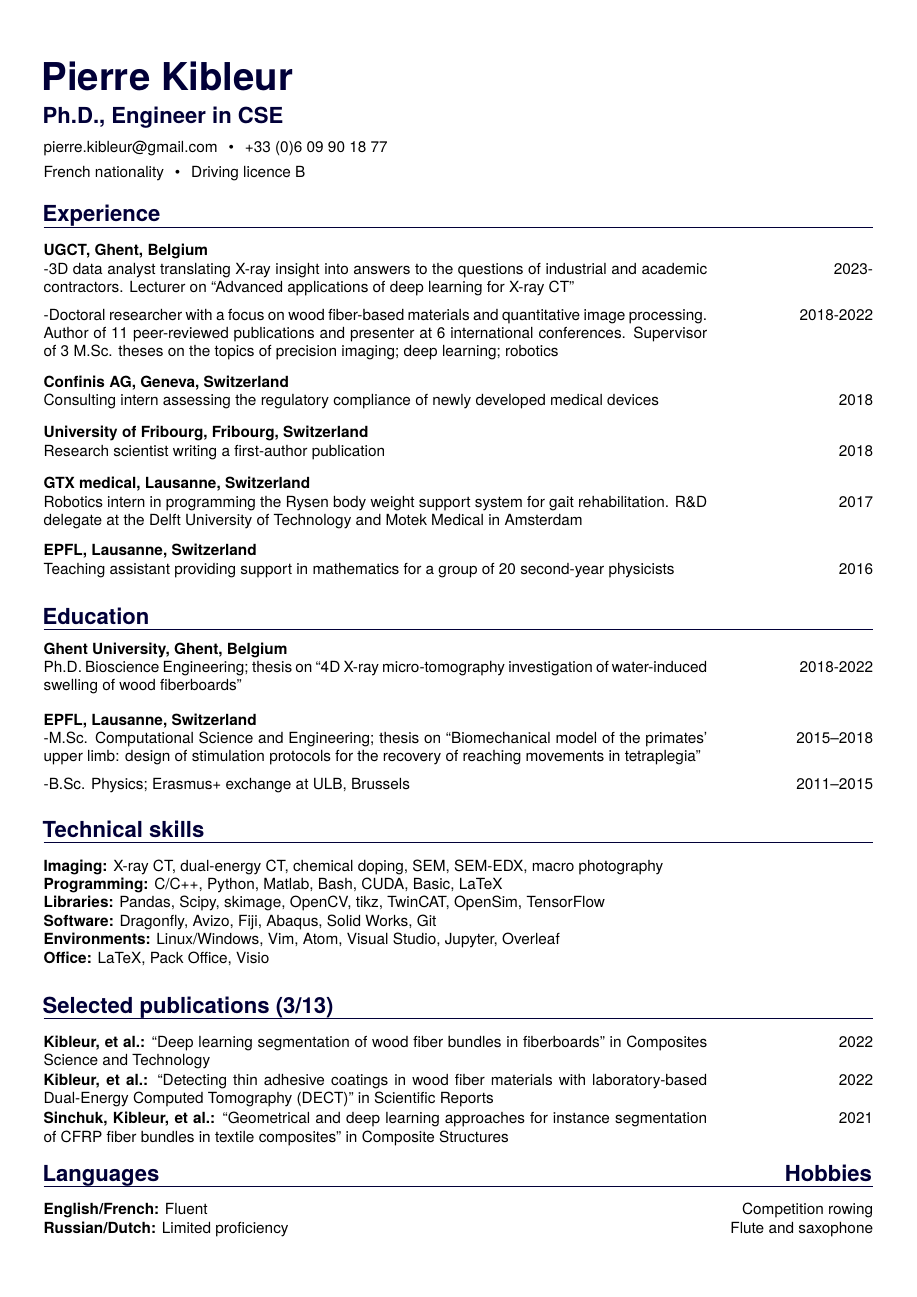
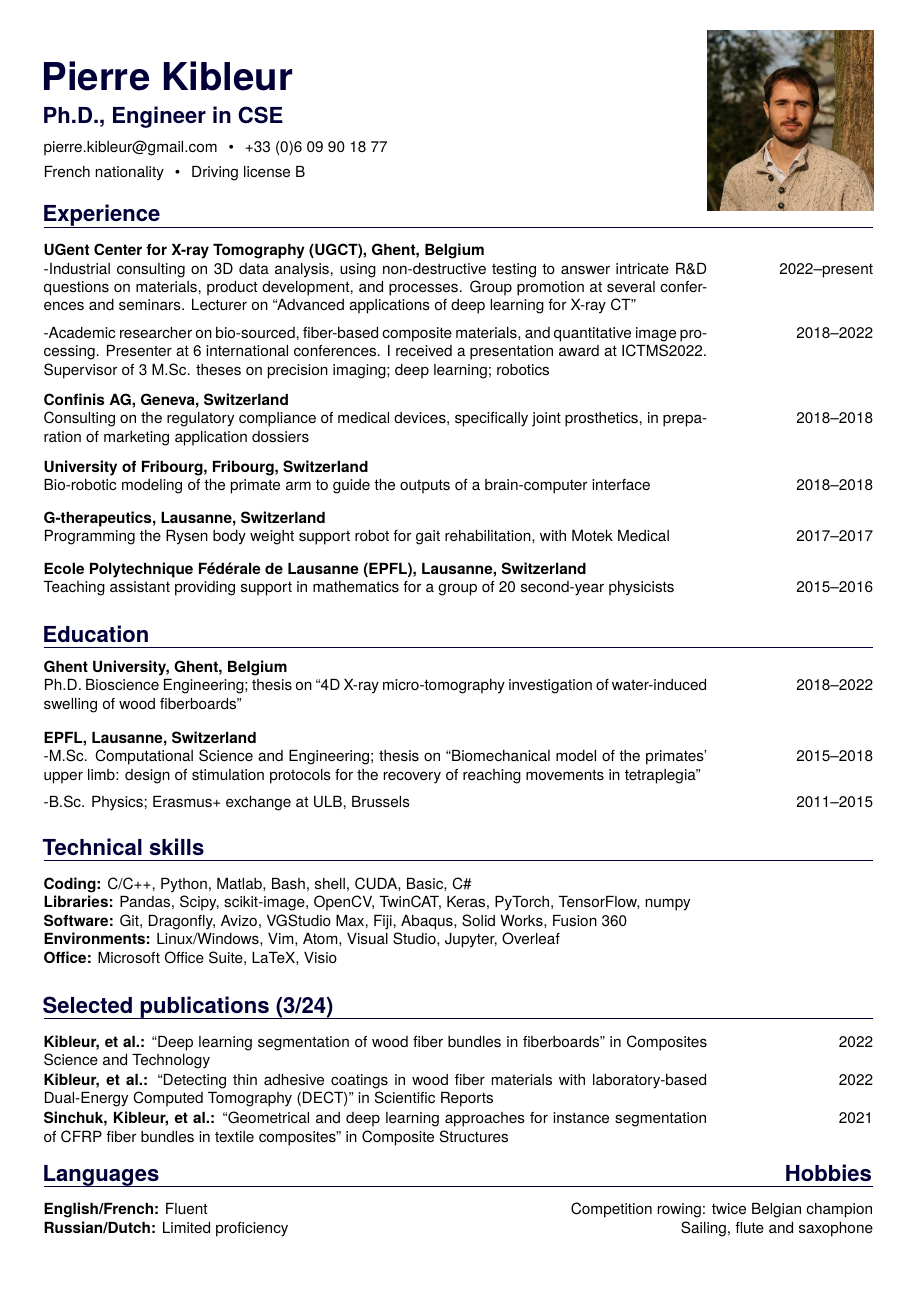
Before and after one commit to pcmkible/CV, a LaTeX CV (CV_Pierre_Kibleur.tex, which reads CV_template.sty): the whole page. Compiled offline with pdfLaTeX.

Commit message:
Update October 2024

```diff
--- a/CV_Pierre_Kibleur.tex
+++ b/CV_Pierre_Kibleur.tex
@@ -9,57 +9,58 @@
 \SetEmail{pierre.kibleur@gmail.com}
 \SetNationality{French nationality}
 %\SetExtra{Feb 17\textsuperscript{th}, 1993}
-\SetExtra{Driving licence B}
+\SetExtra{Driving license B}
 \SetDate{2022}
 
 \begin{document}
     \header
     \section{Experience}
-   		\CVentry[UGCT, Ghent, Belgium]
-			{-3D data analyst translating X-ray insight into answers to the questions of industrial and academic contractors. Lecturer on ``Advanced applications of deep learning for X-ray CT''\medskip}
-			{2023-}
-			{-Doctoral researcher with a focus on wood fiber-based materials and quantitative image processing. Author of 11 peer-reviewed publications and presenter at 6 international conferences. Supervisor of 3 M.Sc. theses on the topics of precision imaging; deep learning; robotics}
-			{2018-2022}
+   		\CVentry[UGent Center for X-ray Tomography (UGCT), Ghent, Belgium]
+			{-Industrial consulting on 3D data analysis, using non-destructive testing to answer intricate R\&D questions on materials, product development, and processes. Group promotion at several conferences and seminars. Lecturer on ``Advanced applications of deep learning for X-ray CT''\medskip}
+			{2022--present}
+			{-Academic researcher on bio-sourced, fiber-based composite materials, and quantitative image processing. Presenter at 6 international conferences. I received a presentation award at ICTMS2022. Supervisor of 3 M.Sc. theses on precision imaging; deep learning; robotics}
+			{2018--2022}
 
         \CVentry[Confinis AG, Geneva, Switzerland]
-			{Consulting intern assessing the regulatory compliance of newly developed medical devices}{2018}{}{}
+			{Consulting on the regulatory compliance of medical devices, specifically joint prosthetics, in preparation of marketing application dossiers}{2018--2018}{}{}
 
         \CVentry[University of Fribourg, Fribourg, Switzerland]
-            {Research scientist writing a first-author publication}{2018}{}{}
+            {Bio-robotic modeling of the primate arm to guide the outputs of a brain-computer interface}{2018--2018}{}{}
 
-        \CVentry[GTX medical, Lausanne, Switzerland]
-            {Robotics intern in programming the Rysen body weight support system for gait rehabilitation. R\&D delegate at the Delft University of Technology and Motek Medical in Amsterdam}
-            {2017}{}{}
+        \CVentry[G-therapeutics, Lausanne, Switzerland]
+            {Programming the Rysen body weight support robot for gait rehabilitation, with Motek Medical}
+            {2017--2017}{}{}
 
-        \CVentry[EPFL, Lausanne, Switzerland]
+        \CVentry[Ecole Polytechnique F\'ed\'erale de Lausanne (EPFL), Lausanne, Switzerland]
             {Teaching assistant providing support in mathematics for a group of 20 second-year physicists}
-            {2016}{}{}
+            {2015--2016}{}{}
 
     \section{Education}
  		\CVentry[Ghent University, Ghent, Belgium]
 	    {Ph.D. Bioscience Engineering; thesis on ``4D X-ray micro-tomography investigation of water-induced swelling of wood fiberboards''}
-	    {2018-2022}{}{}
+	    {2018--2022}{}{}
 
 		\CVentry[EPFL, Lausanne, Switzerland]
 		{-M.Sc. Computational Science and Engineering; thesis on ``Biomechanical model of the primates' upper limb: design of stimulation protocols for the recovery of reaching movements in tetraplegia''\medskip}{2015--2018}
 		{-B.Sc. Physics; Erasmus+ exchange at ULB, Brussels}{2011--2015}
 
     \section{Technical skills}
-        \OneLiner[Imaging]{X-ray CT, dual-energy CT, chemical doping, SEM, SEM-EDX, macro photography}{}
-        \OneLiner[Programming]{C/C++, Python, Matlab, Bash, CUDA, Basic, LaTeX}{}
-        \OneLiner[Libraries]{Pandas, Scipy, skimage, OpenCV, tikz, TwinCAT, OpenSim, TensorFlow}{}
-        \OneLiner[Software]{Dragonfly, Avizo, Fiji, Abaqus, Solid Works, Git}{}
+
+        \OneLiner[Coding]{C/C++, Python, Matlab, Bash, shell, CUDA, Basic, C\#}{}
+        \OneLiner[Libraries]{Pandas, Scipy, scikit-image, OpenCV, TwinCAT, Keras, PyTorch, TensorFlow, numpy}{}
+        %\OneLiner[Imaging]{X-ray CT, dual-energy CT, chemical doping, SEM, SEM-EDX, macro photography}{}
+        \OneLiner[Software]{Git, Dragonfly, Avizo, VGStudio Max, Fiji, Abaqus, Solid Works, Fusion 360}{}
         \OneLiner[Environments]{Linux/Windows, Vim, Atom, Visual Studio, Jupyter, Overleaf}{}
-        \OneLiner[Office]{LaTeX, Pack Office, Visio}{}
+        \OneLiner[Office]{Microsoft Office Suite, LaTeX, Visio}{}
 
-    \section{Selected publications (3/13)}
+    \section{Selected publications (3/24)}
 		\OneLiner[Kibleur, et al.] {``Deep learning segmentation of wood fiber bundles in fiberboards" in Composites Science and Technology}{2022}
 		\OneLiner[Kibleur, et al.] {``Detecting thin adhesive coatings in wood fiber materials with laboratory-based Dual-Energy Computed Tomography (DECT)" in Scientific Reports}{2022}
 		\OneLiner[Sinchuk, Kibleur, et al.] {``Geometrical and deep learning approaches for instance segmentation of CFRP fiber bundles in textile composites" in Composite Structures}{2021}
 
 	\section{\TwoColumns[Languages]{Hobbies}}
-		\OneLiner[English/French]{Fluent}{Competition rowing}
-		\OneLiner[Russian/Dutch]{Limited proficiency \hfill}{Flute and saxophone}
+		\OneLinerSpec[English/French]{Fluent}{Competition rowing: twice Belgian champion}
+		\OneLinerSpec[Russian/Dutch]{Limited proficiency \hfill}{Sailing, flute and saxophone}
 
 
 \end{document}
--- a/CV_template.sty
+++ b/CV_template.sty
@@ -146,8 +146,8 @@
 \node[below = .55cm of Title.west, anchor=north west] (Line1) {\Email \BulletPoint \Phone};
 \node[below = .4cm of Line1.west, anchor=north west] (Line2) {\Nationality \BulletPoint \Extra};
 		%Picture
-		%\node at ($(CrossPoint)!.5!(TopRight)$) (Picture)
-		%					{\includegraphics[width=3.8cm]{pic.jpg}};
+		\node at ($(CrossPoint)!.5!(TopRight)$) (Picture)
+							{\includegraphics[width=3.8cm]{pic.jpg}};
 
 		%Date
 		%\node[anchor=north east] at (TopRight) (Date)
```
Also changed, not shown: CV_Pierre_Kibleur.pdf, pic.jpg (added), 1 other file.
